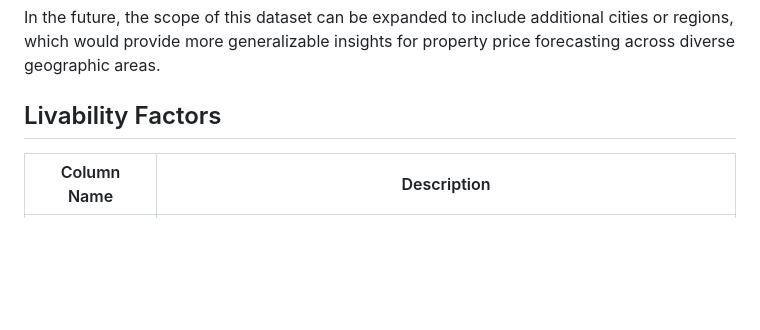
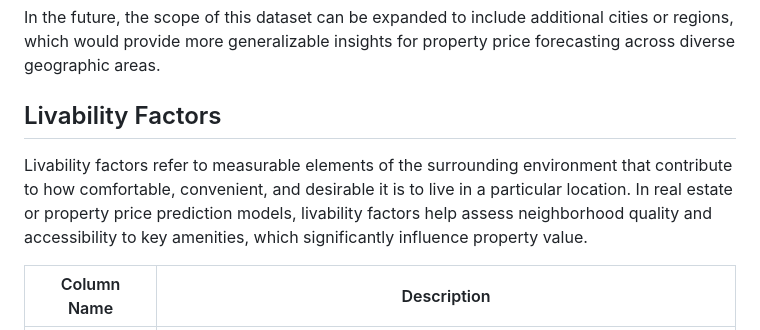
Before and after one commit to saiveerendranath/capstone-project, a Markdown page: README.md, the part around the change. GitHub-like rendering; blank space fills up the shorter version.

```diff
--- a/README.md
+++ b/README.md
@@ -38,6 +38,8 @@ The dataset used in this project spans residential property sales data from the
 In the future, the scope of this dataset can be expanded to include additional cities or regions, which would provide more generalizable insights for property price forecasting across diverse geographic areas.
 
 ## Livability Factors
+
+Livability factors refer to measurable elements of the surrounding environment that contribute to how comfortable, convenient, and desirable it is to live in a particular location. In real estate or property price prediction models, livability factors help assess neighborhood quality and accessibility to key amenities, which significantly influence property value.
 
 | Column Name | Description                                                                      |
 | ----------- | -------------------------------------------------------------------------------- |
```
